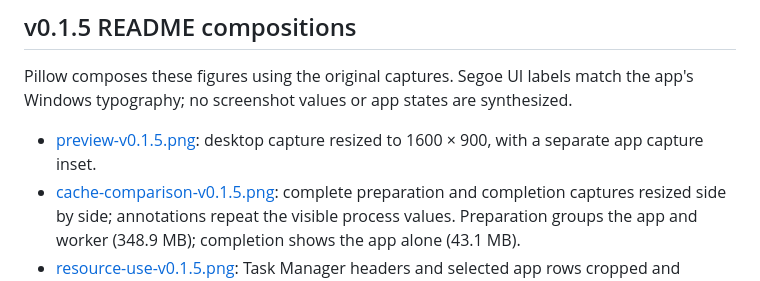
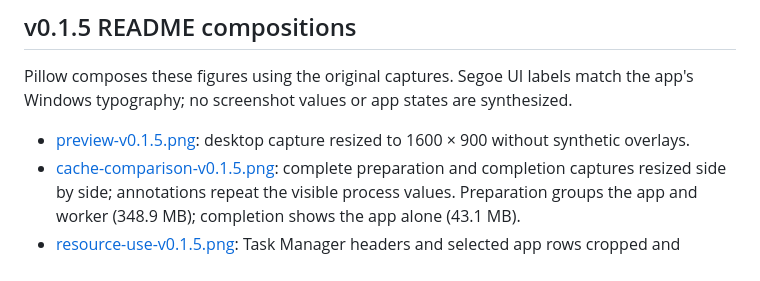
Before and after one commit to Raflyf/WallpaperLive, a Markdown page: assets/screenshots/SOURCES.md, the part around the change. Rendered like a GitHub page.

```diff
--- a/assets/screenshots/SOURCES.md
+++ b/assets/screenshots/SOURCES.md
@@ -19,7 +19,7 @@ Copies retain the supplied attachment bytes. SHA256 values below identify the no
 
 Pillow composes these figures using the original captures. Segoe UI labels match the app's Windows typography; no screenshot values or app states are synthesized.
 
-- [preview-v0.1.5.png](preview-v0.1.5.png): desktop capture resized to 1600 × 900, with a separate app capture inset.
+- [preview-v0.1.5.png](preview-v0.1.5.png): desktop capture resized to 1600 × 900 without synthetic overlays.
 - [cache-comparison-v0.1.5.png](cache-comparison-v0.1.5.png): complete preparation and completion captures resized side by side; annotations repeat the visible process values. Preparation groups the app and worker (348.9 MB); completion shows the app alone (43.1 MB).
 - [resource-use-v0.1.5.png](resource-use-v0.1.5.png): Task Manager headers and selected app rows cropped and arranged side by side: tray playback (20.3 MB / 0.5% CPU) and auto-pause (4.5 MB / 0% CPU).
 
```
Also changed, not shown: README.md (+2 -2 lines), assets/screenshots/resource-use-v0.1.5.png, 1 other file.
